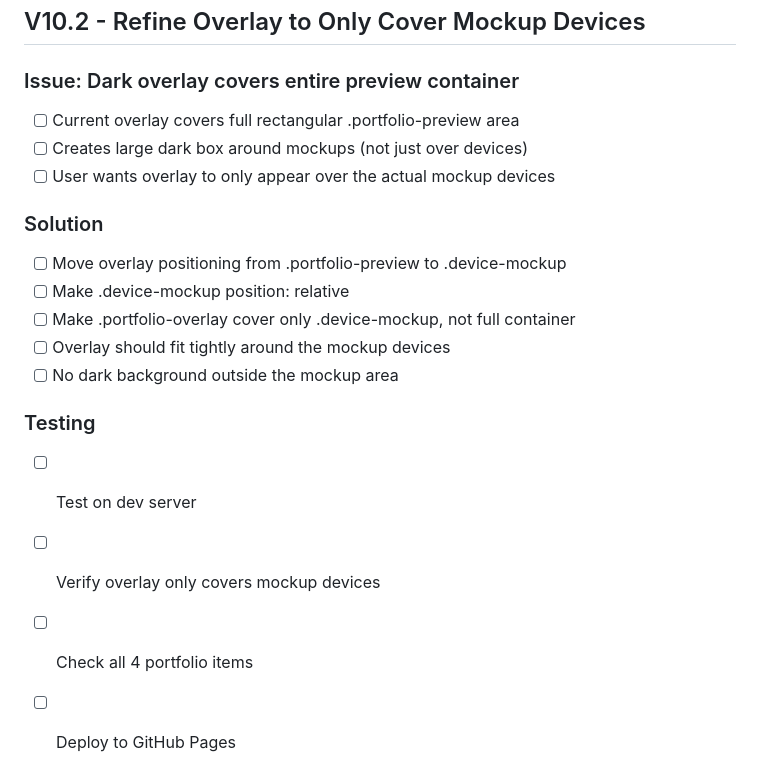
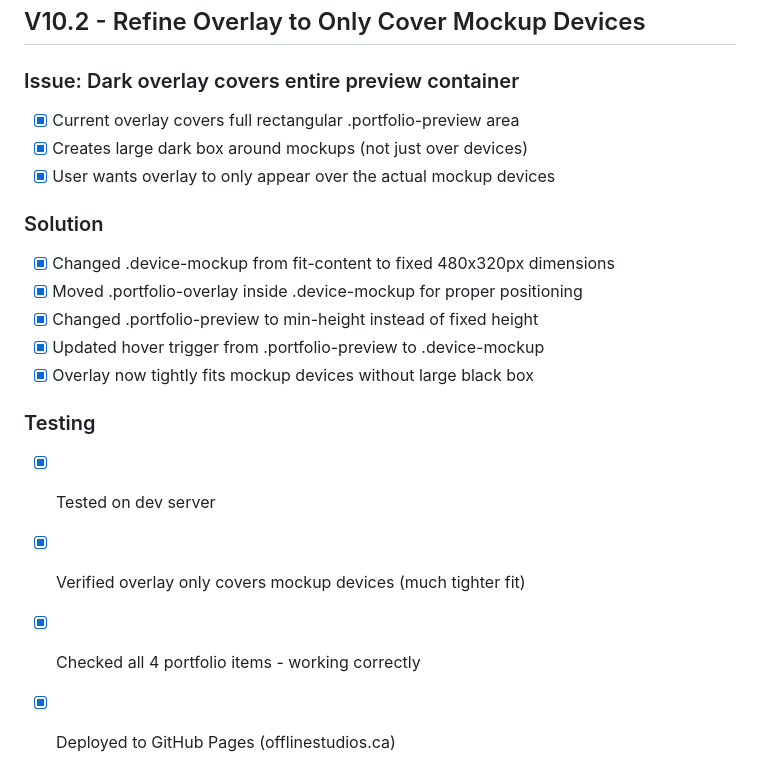
Before and after one commit to offlinestudios/offline-studios, a Markdown page: todo.md, the part around the change. Drawn GitHub-style.

Commit message:
Mark V10.2 as completed

```diff
--- a/todo.md
+++ b/todo.md
@@ -726,19 +726,19 @@
 ## V10.2 - Refine Overlay to Only Cover Mockup Devices
 
 ### Issue: Dark overlay covers entire preview container
-- [ ] Current overlay covers full rectangular .portfolio-preview area
-- [ ] Creates large dark box around mockups (not just over devices)
-- [ ] User wants overlay to only appear over the actual mockup devices
+- [x] Current overlay covers full rectangular .portfolio-preview area
+- [x] Creates large dark box around mockups (not just over devices)
+- [x] User wants overlay to only appear over the actual mockup devices
 
 ### Solution
-- [ ] Move overlay positioning from .portfolio-preview to .device-mockup
-- [ ] Make .device-mockup position: relative
-- [ ] Make .portfolio-overlay cover only .device-mockup, not full container
-- [ ] Overlay should fit tightly around the mockup devices
-- [ ] No dark background outside the mockup area
+- [x] Changed .device-mockup from fit-content to fixed 480x320px dimensions
+- [x] Moved .portfolio-overlay inside .device-mockup for proper positioning
+- [x] Changed .portfolio-preview to min-height instead of fixed height
+- [x] Updated hover trigger from .portfolio-preview to .device-mockup
+- [x] Overlay now tightly fits mockup devices without large black box
 
 ### Testing
-- [ ] Test on dev server
-- [ ] Verify overlay only covers mockup devices
-- [ ] Check all 4 portfolio items
-- [ ] Deploy to GitHub Pages
+- [x] Tested on dev server
+- [x] Verified overlay only covers mockup devices (much tighter fit)
+- [x] Checked all 4 portfolio items - working correctly
+- [x] Deployed to GitHub Pages (offlinestudios.ca)
```
